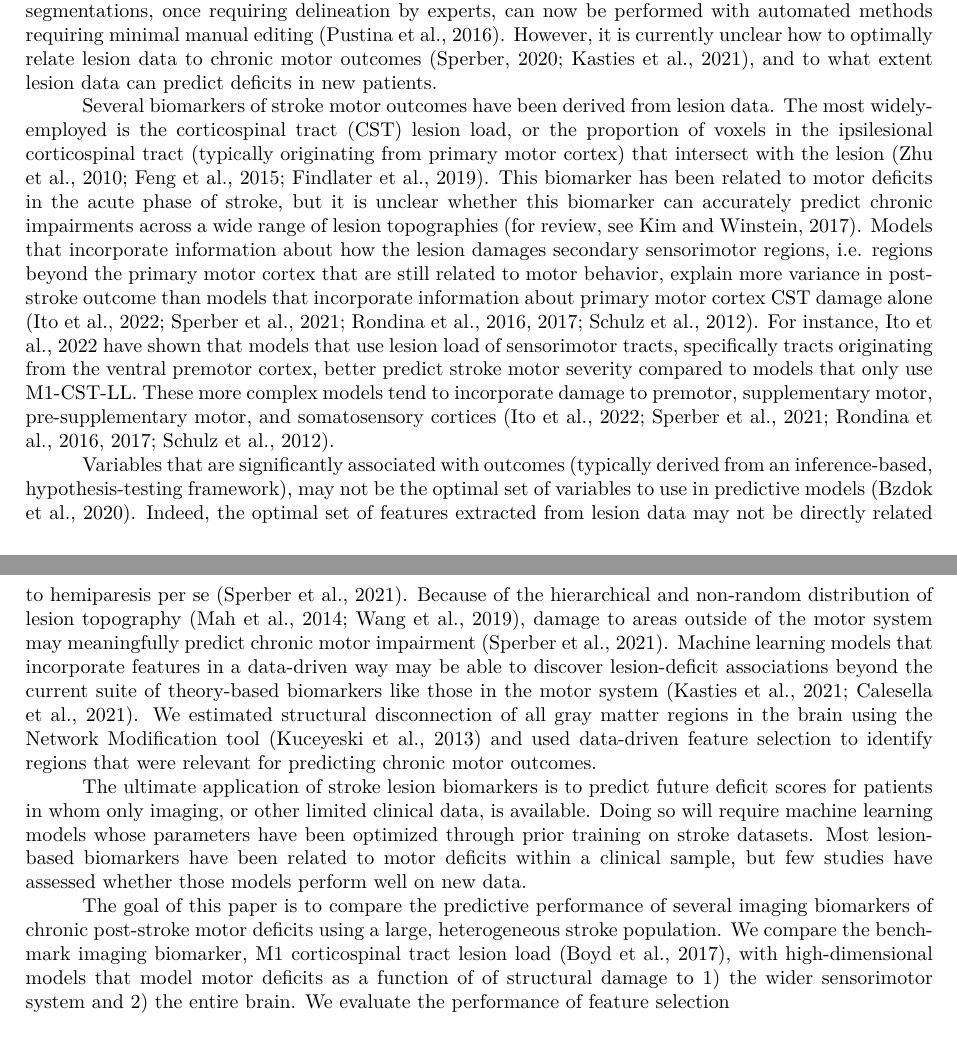
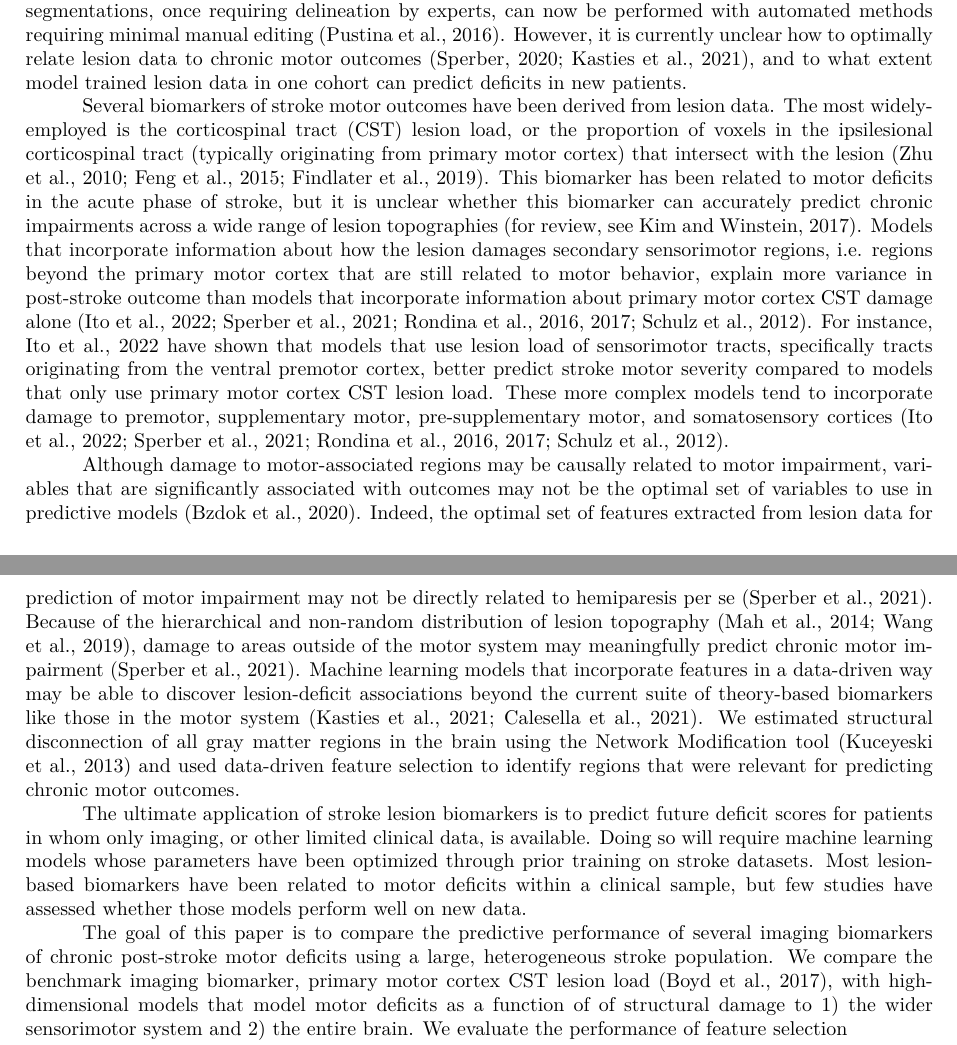
Before and after one commit to emilyolafson/ENIGMA-manuscript, a LaTeX document (main.tex): two parts of pages 1 and 2 of 17, joined at a grey line, cut so that both start at the same text. Compiled offline with pdfLaTeX.

Commit message:
Updates from Overleaf

```diff
--- a/main.tex
+++ b/main.tex
@@ -76,15 +76,15 @@ Ischemic stroke is a major cause of physical impairment, and up to a third of st
 \section{Introduction}
 Ischemic stroke is a leading cause of physical impairment worldwide. Up to one-third of stroke survivors have poor motor outcomes five years after stroke, but the ability to predict long-term deficits from acute clinical information is still a major challenge.
 
-The location of the stroke in the brain explains some of the variance in long-term outcomes, and models of stroke outcome are improved by incorporating information about lesion location. Lesion segmentations, once requiring  delineation by experts, can now be performed with automated methods requiring minimal manual editing (\cite{Pustina2016-qu}). However, it is currently unclear how to optimally relate lesion data to chronic motor outcomes (\cite{Sperber2020-kp, Kasties2021-rm}), and to what extent lesion data can predict deficits in new patients.
+The location of the stroke in the brain explains some of the variance in long-term outcomes, and models of stroke outcome are improved by incorporating information about lesion location. Lesion segmentations, once requiring  delineation by experts, can now be performed with automated methods requiring minimal manual editing (\cite{Pustina2016-qu}). However, it is currently unclear how to optimally relate lesion data to chronic motor outcomes (\cite{Sperber2020-kp, Kasties2021-rm}), and to what extent model trained lesion data in one cohort can predict deficits in new patients.
 
-Several biomarkers of stroke motor outcomes have been derived from lesion data. The most widely-employed is the corticospinal tract (CST) lesion load, or the proportion of voxels in the ipsilesional corticospinal tract (typically originating from primary motor cortex) that intersect with the lesion (\cite{Zhu2010-qh, Feng2015-du, Findlater2019-je}). This biomarker has been related to motor deficits in the acute phase of stroke, but it is unclear whether this biomarker can accurately predict chronic impairments across a wide range of lesion topographies (for review, see \cite{Kim2017-xe}). Models that incorporate information about how the lesion damages secondary sensorimotor regions, i.e. regions beyond the primary motor cortex that are still related to motor behavior, explain more variance in post-stroke outcome than models that incorporate information about primary motor cortex CST damage alone (\cite{Ito2022-em, Sperber2021-lw, Rondina2016-ds, Rondina2017-ij, Schulz2012-yy}). For instance, \cite{Ito2022-em} have shown that models that use lesion load of sensorimotor tracts, specifically tracts originating from the ventral premotor cortex, better predict stroke motor severity compared to models that only use M1-CST-LL. These more complex models tend to incorporate damage to premotor, supplementary motor, pre-supplementary motor, and somatosensory cortices (\cite{Ito2022-em,Schulz2012-yy, Sperber2021-lw, Rondina2016-ds, Rondina2017-ij}).
+Several biomarkers of stroke motor outcomes have been derived from lesion data. The most widely-employed is the corticospinal tract (CST) lesion load, or the proportion of voxels in the ipsilesional corticospinal tract (typically originating from primary motor cortex) that intersect with the lesion (\cite{Zhu2010-qh, Feng2015-du, Findlater2019-je}). This biomarker has been related to motor deficits in the acute phase of stroke, but it is unclear whether this biomarker can accurately predict chronic impairments across a wide range of lesion topographies (for review, see \cite{Kim2017-xe}). Models that incorporate information about how the lesion damages secondary sensorimotor regions, i.e. regions beyond the primary motor cortex that are still related to motor behavior, explain more variance in post-stroke outcome than models that incorporate information about primary motor cortex CST damage alone (\cite{Ito2022-em, Sperber2021-lw, Rondina2016-ds, Rondina2017-ij, Schulz2012-yy}). For instance, \cite{Ito2022-em} have shown that models that use lesion load of sensorimotor tracts, specifically tracts originating from the ventral premotor cortex, better predict stroke motor severity compared to models that only use primary motor cortex CST lesion load. These more complex models tend to incorporate damage to premotor, supplementary motor, pre-supplementary motor, and somatosensory cortices (\cite{Ito2022-em,Schulz2012-yy, Sperber2021-lw, Rondina2016-ds, Rondina2017-ij}).
 
-Variables that are significantly associated with outcomes (typically derived from an inference-based, hypothesis-testing framework), may not be the optimal set of variables to use in predictive models (\cite{Bzdok2020-py}). Indeed, the optimal set of features extracted from lesion data may not be directly related to hemiparesis per se (\cite{Sperber2021-lw}). Because of the hierarchical and non-random distribution of lesion topography (\cite{Mah2014-cb,Wang2019-dz}), damage to areas outside of the motor system may meaningfully predict chronic motor impairment (\cite{Sperber2021-lw}). Machine learning models that incorporate features in a data-driven way may be able to discover lesion-deficit associations beyond the current suite of theory-based biomarkers like those in the motor system (\cite{Kasties2021-rm, Calesella2021-kp}). We estimated structural disconnection of all gray matter regions in the brain using the Network Modification tool (\cite{Kuceyeski2013-nk}) and used data-driven feature selection to identify regions that were relevant for predicting chronic motor outcomes.
+Although damage to motor-associated regions may be causally related to motor impairment, variables that are significantly associated with outcomes may not be the optimal set of variables to use in predictive models (\cite{Bzdok2020-py}). Indeed, the optimal set of features extracted from lesion data for prediction of motor impairment may not be directly related to hemiparesis per se (\cite{Sperber2021-lw}). Because of the hierarchical and non-random distribution of lesion topography (\cite{Mah2014-cb,Wang2019-dz}), damage to areas outside of the motor system may meaningfully predict chronic motor impairment (\cite{Sperber2021-lw}). Machine learning models that incorporate features in a data-driven way may be able to discover lesion-deficit associations beyond the current suite of theory-based biomarkers like those in the motor system (\cite{Kasties2021-rm, Calesella2021-kp}). We estimated structural disconnection of all gray matter regions in the brain using the Network Modification tool (\cite{Kuceyeski2013-nk}) and used data-driven feature selection to identify regions that were relevant for predicting chronic motor outcomes.
 
 The ultimate application of stroke lesion biomarkers is to predict future deficit scores for patients in whom only imaging, or other limited clinical data, is available. Doing so will require machine learning models whose parameters have been optimized through prior training on stroke datasets. Most lesion-based biomarkers have been related to motor deficits within a clinical sample, but few studies have assessed whether those models perform well on new data.
 
-The goal of this paper is to compare the predictive performance of several imaging biomarkers of chronic post-stroke motor deficits using a large, heterogeneous stroke population. We compare the benchmark imaging biomarker, M1 corticospinal tract lesion load (\cite{Boyd2017-gs}), with  high-dimensional models that model motor deficits as a function of of structural damage to 1) the wider sensorimotor system and 2) the entire brain. We evaluate the performance of feature selection
+The goal of this paper is to compare the predictive performance of several imaging biomarkers of chronic post-stroke motor deficits using a large, heterogeneous stroke population. We compare the benchmark imaging biomarker, primary motor cortex CST lesion load (\cite{Boyd2017-gs}), with  high-dimensional models that model motor deficits as a function of of structural damage to 1) the wider sensorimotor system and 2) the entire brain. We evaluate the performance of feature selection
 
 
 \cite{Park2016-te} Quantification of structural damage can add to models explaining motor outcome after stroke, but assessment of corticospinal tract damage alone is unlikely to be sufficient when considering patients with stroke with a wide range of lesion topography.
```
Also changed, not shown: main.tex (2 more changed lines).
